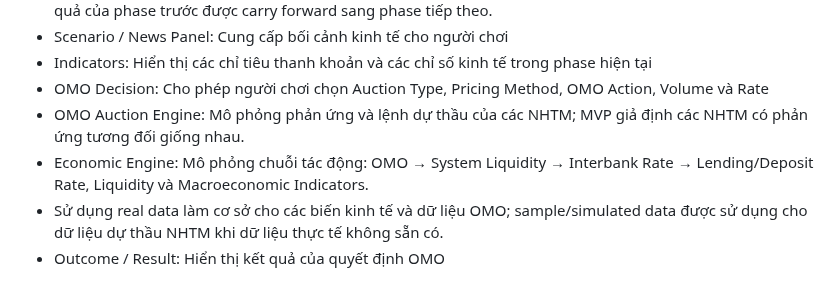
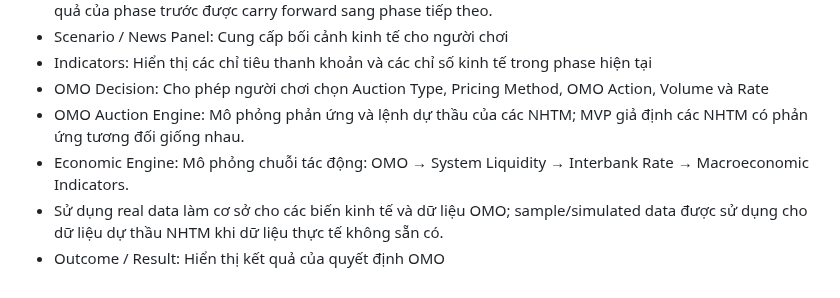
Before and after one commit to FTU-Legacy-63/G03, a Markdown page: README.md, the part around the change. GitHub-like rendering.

Commit message:
Update Economic Engine description in README
Removed Lending/Deposit Rate from Economic Engine description.

```diff
--- a/README.md
+++ b/README.md
@@ -43,6 +43,6 @@ Sinh viên/HSSV quan tâm đến lĩnh vực Ngân hàng Nhà nước, quản tr
 - Indicators: Hiển thị các chỉ tiêu thanh khoản và các chỉ số kinh tế trong phase hiện tại
 - OMO Decision: Cho phép người chơi chọn Auction Type, Pricing Method, OMO Action, Volume và Rate
 - OMO Auction Engine: Mô phỏng phản ứng và lệnh dự thầu của các NHTM; MVP giả định các NHTM có phản ứng tương đối giống nhau.
-- Economic Engine: Mô phỏng chuỗi tác động: OMO → System Liquidity → Interbank Rate → Lending/Deposit Rate, Liquidity và Macroeconomic Indicators.
+- Economic Engine: Mô phỏng chuỗi tác động: OMO → System Liquidity → Interbank Rate → Macroeconomic Indicators.
 - Sử dụng real data làm cơ sở cho các biến kinh tế và dữ liệu OMO; sample/simulated data được sử dụng cho dữ liệu dự thầu NHTM khi dữ liệu thực tế không sẵn có.
 - Outcome / Result: Hiển thị kết quả của quyết định OMO
```
